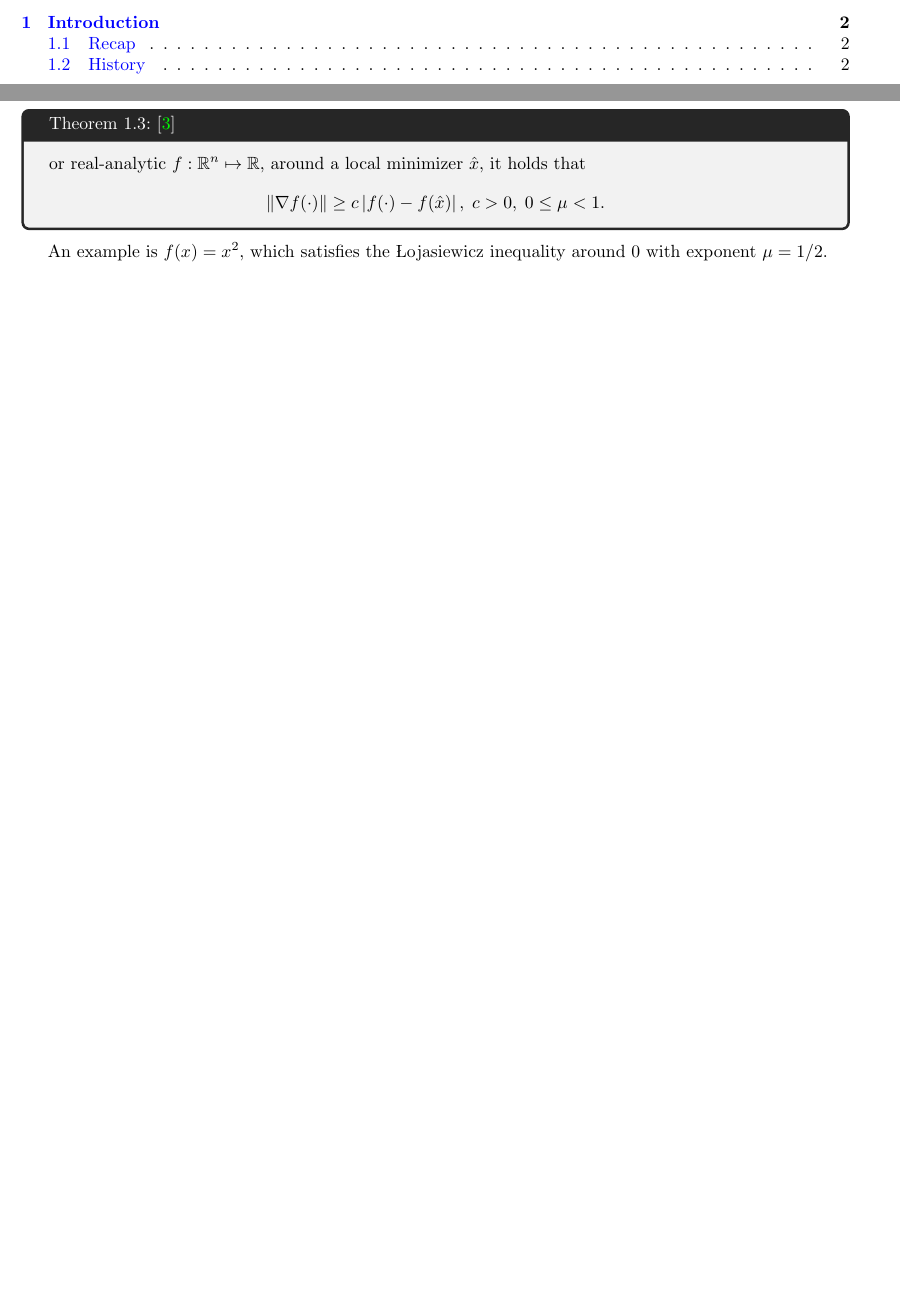
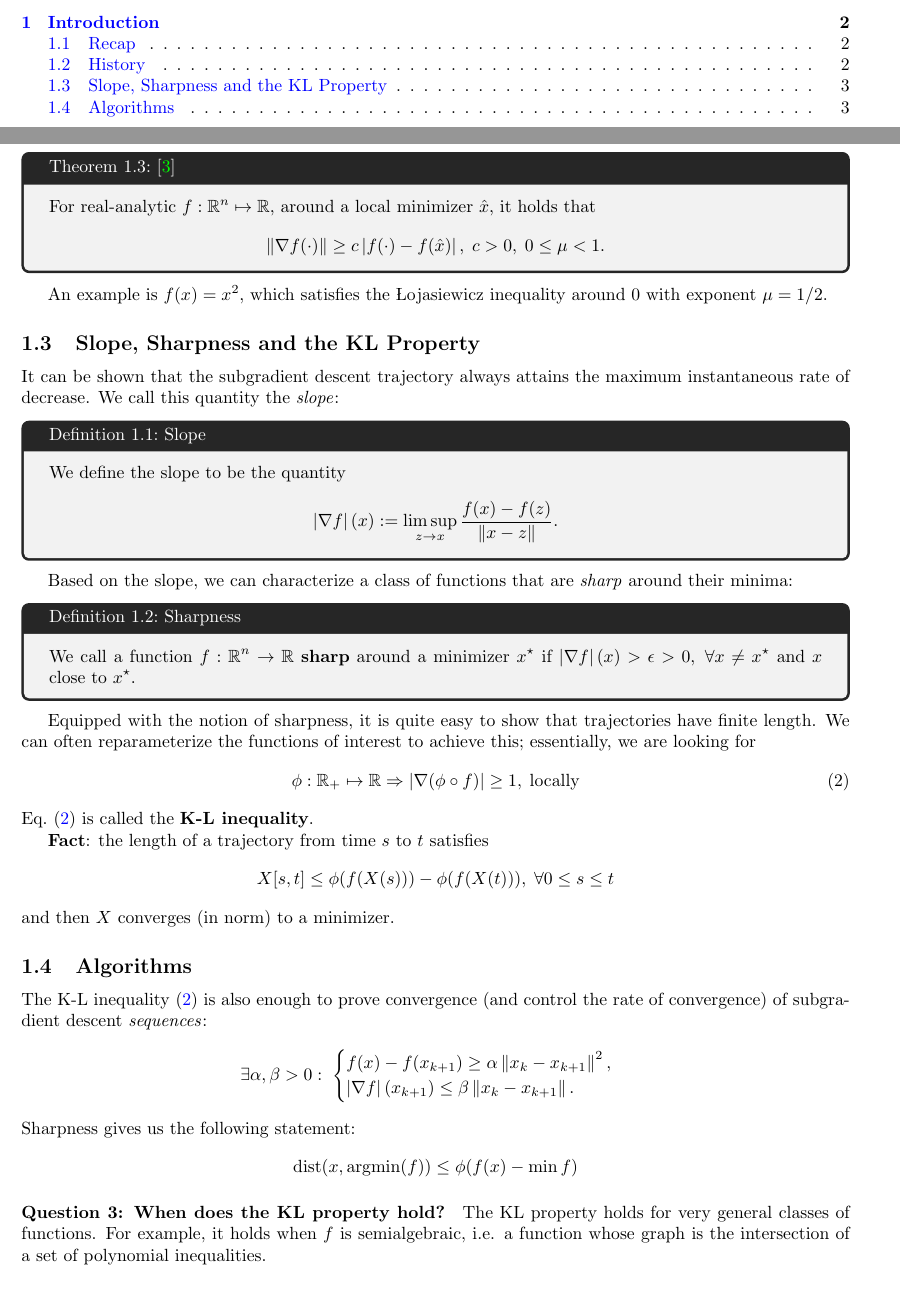
Before and after one commit to VHarisop/ORIE-7390-Notes, a LaTeX document (main.tex, which reads notes/aug_23.tex): two parts of pages 1 and 3 of 4, joined at a grey line, cut so that both start at the same text, the shorter picture padded with empty space. Compiled offline with pdfLaTeX.

Commit message:
Finished lecture 1

```diff
--- a/main.tex
+++ b/main.tex
@@ -20,6 +20,8 @@
 {}{exc}
 \newtcbtheorem[number within=section]{ctheorem}{Theorem}%
 {colframe=gray!30!black}{thm}
+\newtcbtheorem[number within=section]{cdefinition}{Definition}%
+{colframe=gray!30!black}{defn}
 
 \usepackage{todonotes}
 
--- a/notes/aug_23.tex
+++ b/notes/aug_23.tex
@@ -77,3 +77,58 @@ presented below:
 \end{ctheorem}
 An example is $f(x) = x^2$, which satisfies the {\L}ojasiewicz inequality
 around $0$ with exponent $\mu = 1/2$.
+
+\subsection{Slope, Sharpness and the KL Property}
+It can be shown that the subgradient descent trajectory always attains the
+maximum instantaneous rate of decrease. We call this quantity the
+\textit{slope}:
+\begin{cdefinition}{Slope}{slope}
+	We define the slope to be the quantity
+	\[
+		\abs{\grad f}(x) := \limsup_{z \to x} \frac{f(x) - f(z)}{\norm{x - z}}.
+	\]
+\end{cdefinition}
+Based on the slope, we can characterize a class of functions that are
+\textit{sharp} around their minima:
+\begin{cdefinition}{Sharpness}{sharpness_informal}
+	We call a function $f: \Rbb^n \to \Rbb$ \textbf{sharp} around a minimizer
+	$x^{\star}$ if $\abs{\grad f}(x) > \epsilon > 0, \; \forall x \neq
+	x^{\star}$ and $x$ close to $x^{\star}$.
+\end{cdefinition}
+Equipped with the notion of sharpness, it is quite easy to show that
+trajectories have finite length. We can often reparameterize the functions of
+interest to achieve this; essentially, we are looking for
+\begin{equation}
+	\phi : \Rbb_+ \mapsto \Rbb \Rightarrow
+	\abs{\grad(\phi \circ f)} \geq 1, \; \text{locally}
+	\label{eq:kl_ineq_worded}
+\end{equation}
+\cref{eq:kl_ineq_worded} is called the \textbf{K-L inequality}.
+
+\textbf{Fact}: the length of a trajectory from time $s$ to $t$ satisfies
+\[
+	X[s, t] \leq \phi(f(X(s))) - \phi(f(X(t))), \; \forall 0 \leq s \leq t
+\]
+and then $X$ converges (in norm) to a minimizer.
+
+
+\subsection{Algorithms}
+The K-L inequality~\eqref{eq:kl_ineq_worded} is also enough to prove
+convergence (and control the rate of convergence) of subgradient descent
+\textit{sequences}:
+\[
+	\exists \alpha, \beta > 0 : \;
+	\begin{cases}
+		f(x) - f(x_{k+1}) \geq \alpha \norm{x_k - x_{k+1}}^2,  \\
+		\abs{\grad f}(x_{k+1}) \leq \beta \norm{x_k - x_{k+1}}.
+	\end{cases}
+\]
+Sharpness gives us the following statement:
+\[
+	\mathrm{dist}(x, \argmin(f)) \leq \phi(f(x) - \min f)
+\]
+
+\paragraph{Question 3: When does the KL property hold?}
+The KL property holds for very general classes of functions. For example, it
+holds when $f$ is semialgebraic, i.e. a function whose graph is the
+intersection of a set of polynomial inequalities.
```
Also changed, not shown: notes/aug_23.tex (6 more changed lines).
